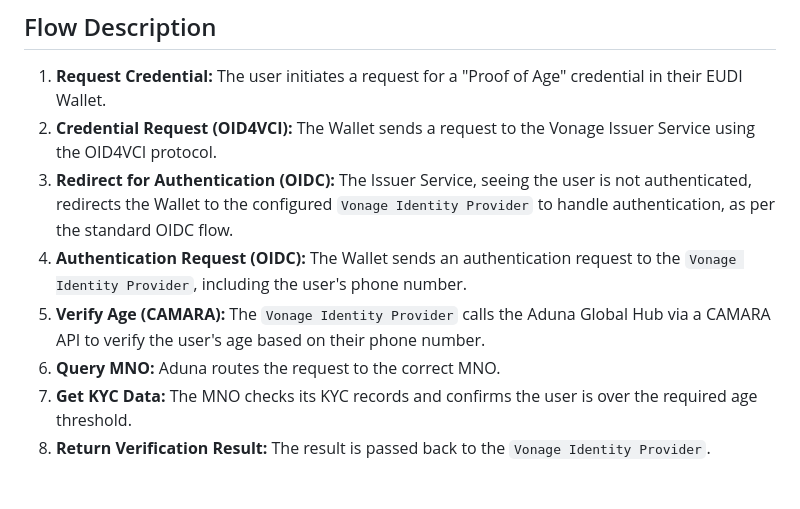
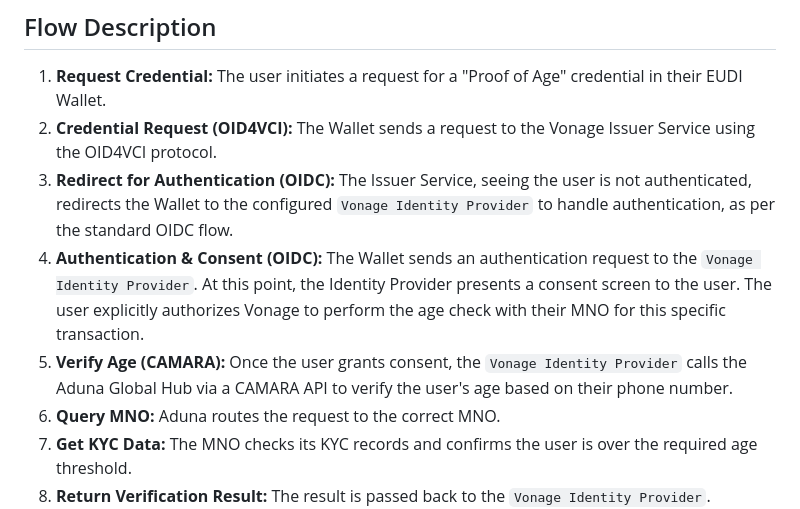
Before and after one commit to hope-vonage/eIDAS-age-verification-blueprint, a Markdown page: architecture.md, the part around one of its changes. Drawn GitHub-style; blank space fills up the shorter version.

Commit message:
docs: Clarify user consent step in architecture

```diff
--- a/architecture.md
+++ b/architecture.md
@@ -70,8 +71,8 @@ sequenceDiagram
 1.  **Request Credential:** The user initiates a request for a "Proof of Age" credential in their EUDI Wallet.
 2.  **Credential Request (OID4VCI):** The Wallet sends a request to the Vonage Issuer Service using the OID4VCI protocol.
 3.  **Redirect for Authentication (OIDC):** The Issuer Service, seeing the user is not authenticated, redirects the Wallet to the configured `Vonage Identity Provider` to handle authentication, as per the standard OIDC flow.
-4.  **Authentication Request (OIDC):** The Wallet sends an authentication request to the `Vonage Identity Provider`, including the user's phone number.
-5.  **Verify Age (CAMARA):** The `Vonage Identity Provider` calls the Aduna Global Hub via a CAMARA API to verify the user's age based on their phone number.
+4.  **Authentication & Consent (OIDC):** The Wallet sends an authentication request to the `Vonage Identity Provider`. At this point, the Identity Provider presents a consent screen to the user. The user explicitly authorizes Vonage to perform the age check with their MNO for this specific transaction.
+5.  **Verify Age (CAMARA):** Once the user grants consent, the `Vonage Identity Provider` calls the Aduna Global Hub via a CAMARA API to verify the user's age based on their phone number.
 6.  **Query MNO:** Aduna routes the request to the correct MNO.
 7.  **Get KYC Data:** The MNO checks its KYC records and confirms the user is over the required age threshold.
 8.  **Return Verification Result:** The result is passed back to the `Vonage Identity Provider`.
```
Also changed, not shown: other parts of architecture.md (+1 -0 lines).
